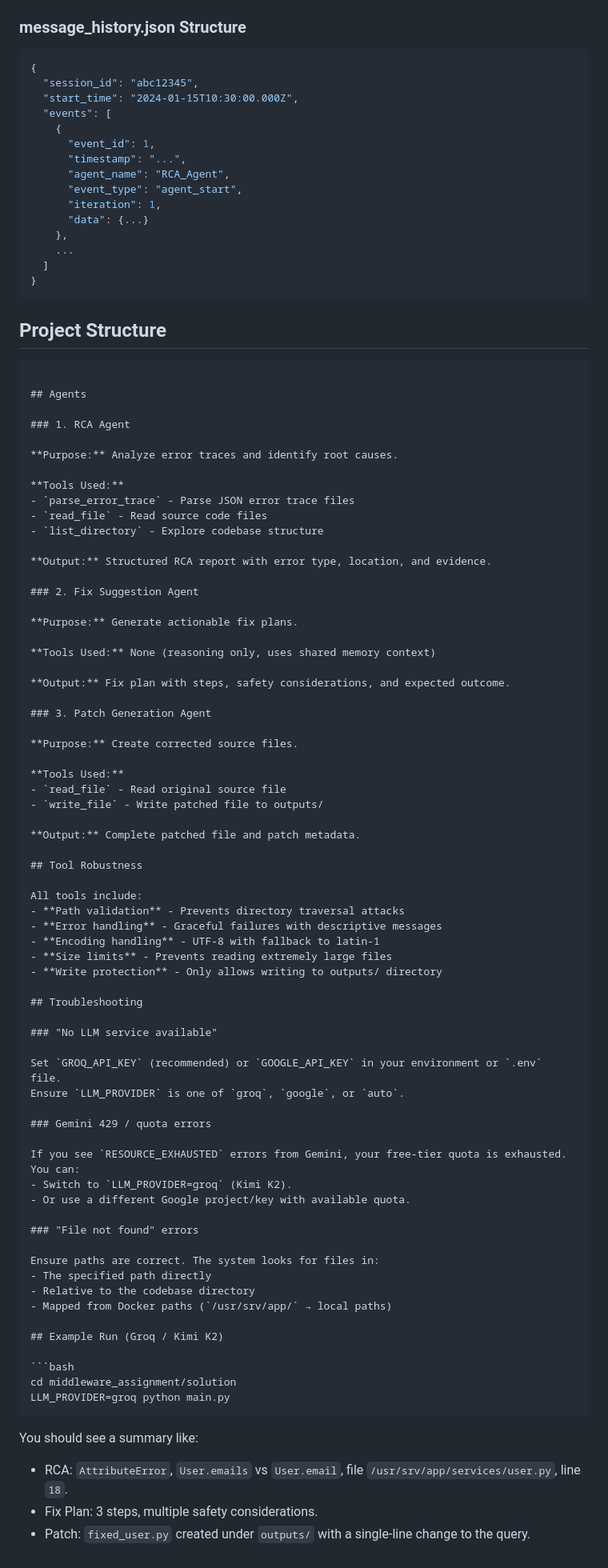
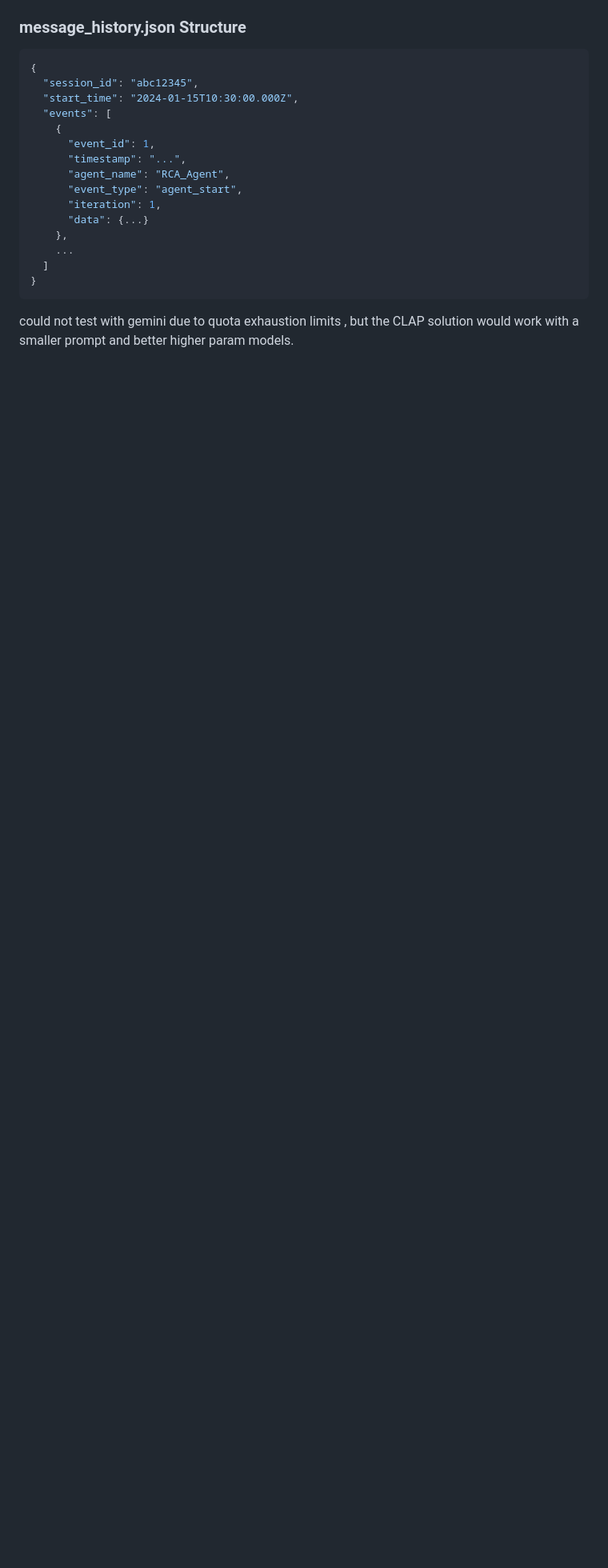
Before and after one commit to MaitreyaM/Bugbot, a Markdown page: README.md, the part around the change. Shown at 80% size. Drawn GitHub-style; blank space fills up the shorter version.

````diff
--- a/README.md
+++ b/README.md
@@ -173,80 +173,4 @@ Supported `LLM_PROVIDER` values:
 }
 ```
 
-## Project Structure
-
-```
-
-## Agents
-
-### 1. RCA Agent
-
-**Purpose:** Analyze error traces and identify root causes.
-
-**Tools Used:**
-- `parse_error_trace` - Parse JSON error trace files
-- `read_file` - Read source code files
-- `list_directory` - Explore codebase structure
-
-**Output:** Structured RCA report with error type, location, and evidence.
-
-### 2. Fix Suggestion Agent
-
-**Purpose:** Generate actionable fix plans.
-
-**Tools Used:** None (reasoning only, uses shared memory context)
-
-**Output:** Fix plan with steps, safety considerations, and expected outcome.
-
-### 3. Patch Generation Agent
-
-**Purpose:** Create corrected source files.
-
-**Tools Used:**
-- `read_file` - Read original source file
-- `write_file` - Write patched file to outputs/
-
-**Output:** Complete patched file and patch metadata.
-
-## Tool Robustness
-
-All tools include:
-- **Path validation** - Prevents directory traversal attacks
-- **Error handling** - Graceful failures with descriptive messages
-- **Encoding handling** - UTF-8 with fallback to latin-1
-- **Size limits** - Prevents reading extremely large files
-- **Write protection** - Only allows writing to outputs/ directory
-
-## Troubleshooting
-
-### "No LLM service available"
-
-Set `GROQ_API_KEY` (recommended) or `GOOGLE_API_KEY` in your environment or `.env` file.
-Ensure `LLM_PROVIDER` is one of `groq`, `google`, or `auto`.
-
-### Gemini 429 / quota errors
-
-If you see `RESOURCE_EXHAUSTED` errors from Gemini, your free-tier quota is exhausted.
-You can:
-- Switch to `LLM_PROVIDER=groq` (Kimi K2).
-- Or use a different Google project/key with available quota.
-
-### "File not found" errors
-
-Ensure paths are correct. The system looks for files in:
-- The specified path directly
-- Relative to the codebase directory
-- Mapped from Docker paths (`/usr/srv/app/` → local paths)
-
-## Example Run (Groq / Kimi K2)
-
-```bash
-cd middleware_assignment/solution
-LLM_PROVIDER=groq python main.py
-```
-
-You should see a summary like:
-
-- RCA: `AttributeError`, `User.emails` vs `User.email`, file `/usr/srv/app/services/user.py`, line `18`.
-- Fix Plan: 3 steps, multiple safety considerations.
-- Patch: `fixed_user.py` created under `outputs/` with a single-line change to the query.
+could not test with gemini due to quota exhaustion limits , but the CLAP solution would work with a smaller prompt and better higher param models.
````
